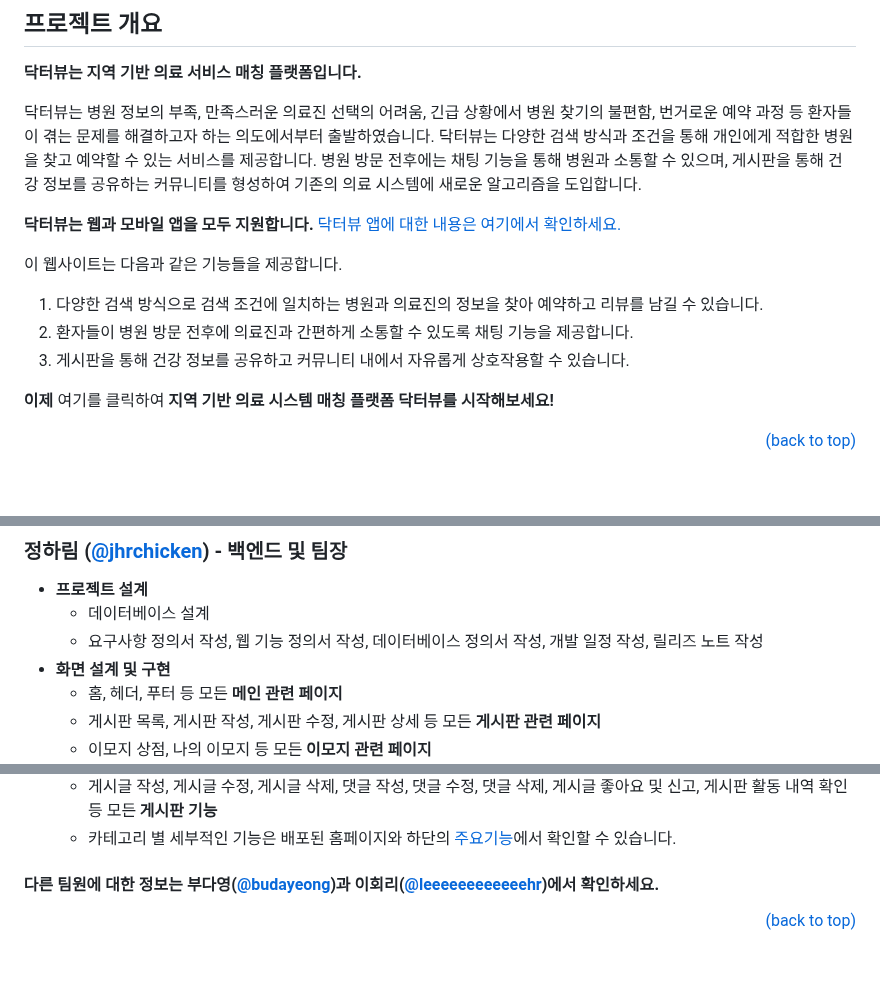
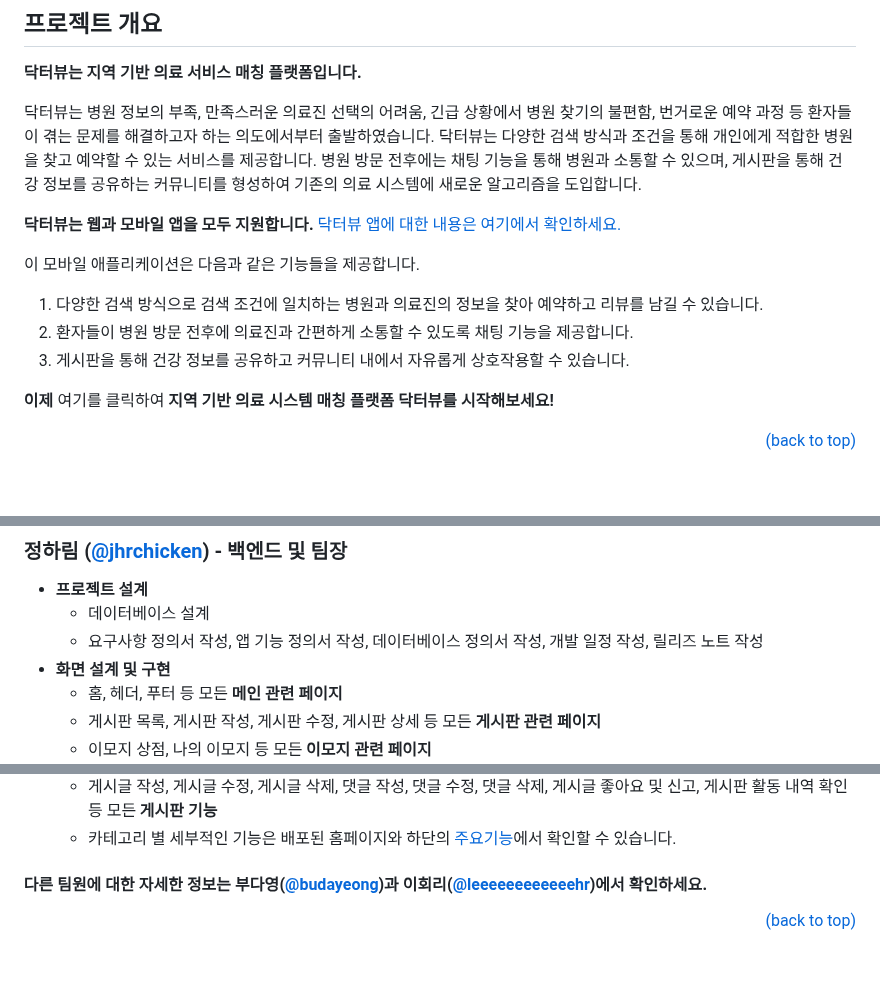
Before and after one commit to jhrchicken/DoctorViewWeb, a Markdown page: README.md, 3 parts joined by grey strips. Rendered like a GitHub page.

```diff
--- a/README.md
+++ b/README.md
@@ -89,5 +88,5 @@
 
-이 웹사이트는 다음과 같은 기능들을 제공합니다.
+이 모바일 애플리케이션은 다음과 같은 기능들을 제공합니다.
 
 1. 다양한 검색 방식으로 검색 조건에 일치하는 병원과 의료진의 정보을 찾아 예약하고 리뷰를 남길 수 있습니다.
 2. 환자들이 병원 방문 전후에 의료진과 간편하게 소통할 수 있도록 채팅 기능을 제공합니다.
@@ -130,7 +129,7 @@
     <b>프로젝트 설계</b>
     <ul>
       <li>데이터베이스 설계</li>
-      <li>요구사항 정의서 작성, 웹 기능 정의서 작성, 데이터베이스 정의서 작성, 개발 일정 작성, 릴리즈 노트 작성</li>
+      <li>요구사항 정의서 작성, 앱 기능 정의서 작성, 데이터베이스 정의서 작성, 개발 일정 작성, 릴리즈 노트 작성</li>
     </ul>
   </li>
   <li>
@@ -153,7 +152,7 @@
   </li>
 </ul>
 
-#### 다른 팀원에 대한 정보는 부다영([@budayeong](https://github.com/Budayeong))과 이회리([@leeeeeeeeeeeehr](https://github.com/leeeeeeeeeeeehr))에서 확인하세요.
+#### 다른 팀원에 대한 자세한 정보는 부다영([@budayeong](https://github.com/Budayeong))과 이회리([@leeeeeeeeeeeehr](https://github.com/leeeeeeeeeeeehr))에서 확인하세요.
 
 <div align="right">
 
```
Also changed, not shown: other parts of README.md (+2 -3 lines).
